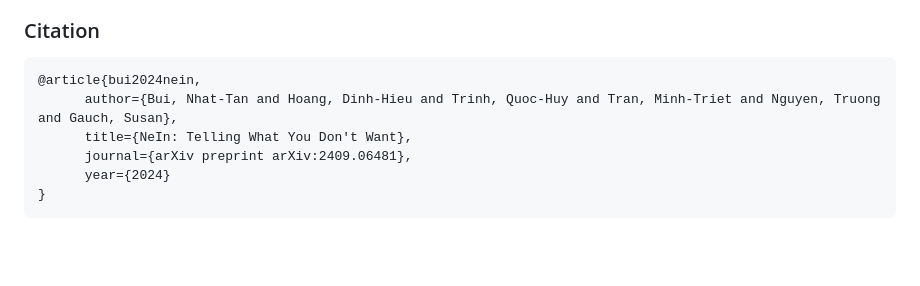
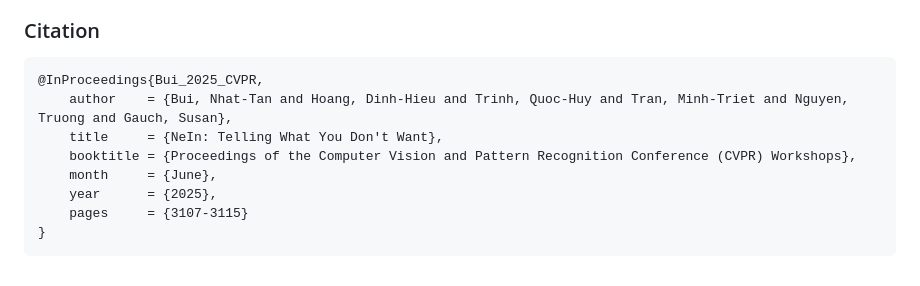
Before and after one commit to tanbuinhat/NeIn, a Markdown page: README.md, the part around the change. Drawn GitHub-style; blank space fills up the shorter version.

````diff
--- a/README.md
+++ b/README.md
@@ -90,10 +90,12 @@ NeIn is created based on these wonderful works: [InstructPix2Pix](https://www.ti
 ### Citation
 
 ```
-@article{bui2024nein,
-      author={Bui, Nhat-Tan and Hoang, Dinh-Hieu and Trinh, Quoc-Huy and Tran, Minh-Triet and Nguyen, Truong and Gauch, Susan},
-      title={NeIn: Telling What You Don't Want},
-      journal={arXiv preprint arXiv:2409.06481},
-      year={2024}
+@InProceedings{Bui_2025_CVPR,
+    author    = {Bui, Nhat-Tan and Hoang, Dinh-Hieu and Trinh, Quoc-Huy and Tran, Minh-Triet and Nguyen, Truong and Gauch, Susan},
+    title     = {NeIn: Telling What You Don't Want},
+    booktitle = {Proceedings of the Computer Vision and Pattern Recognition Conference (CVPR) Workshops},
+    month     = {June},
+    year      = {2025},
+    pages     = {3107-3115}
 }
 ```
````
